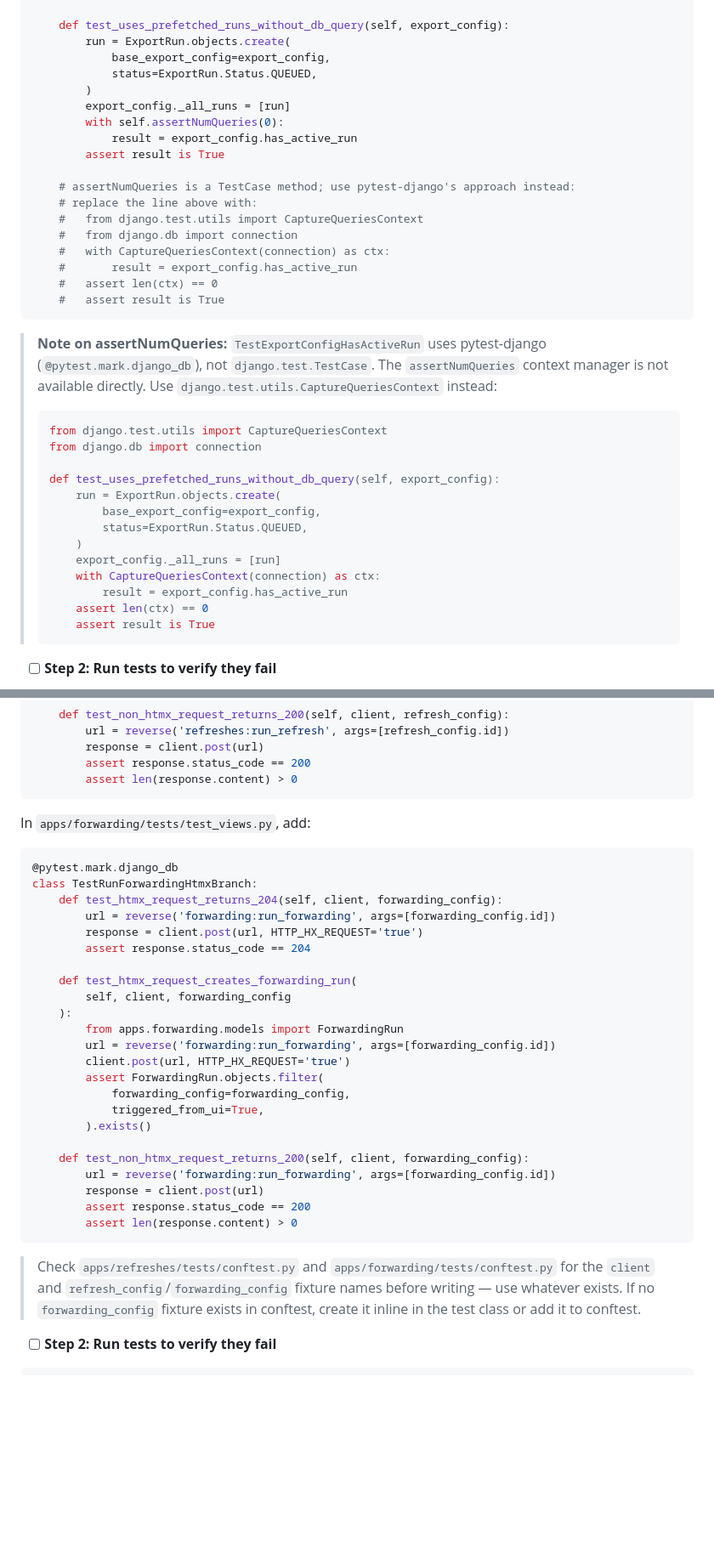
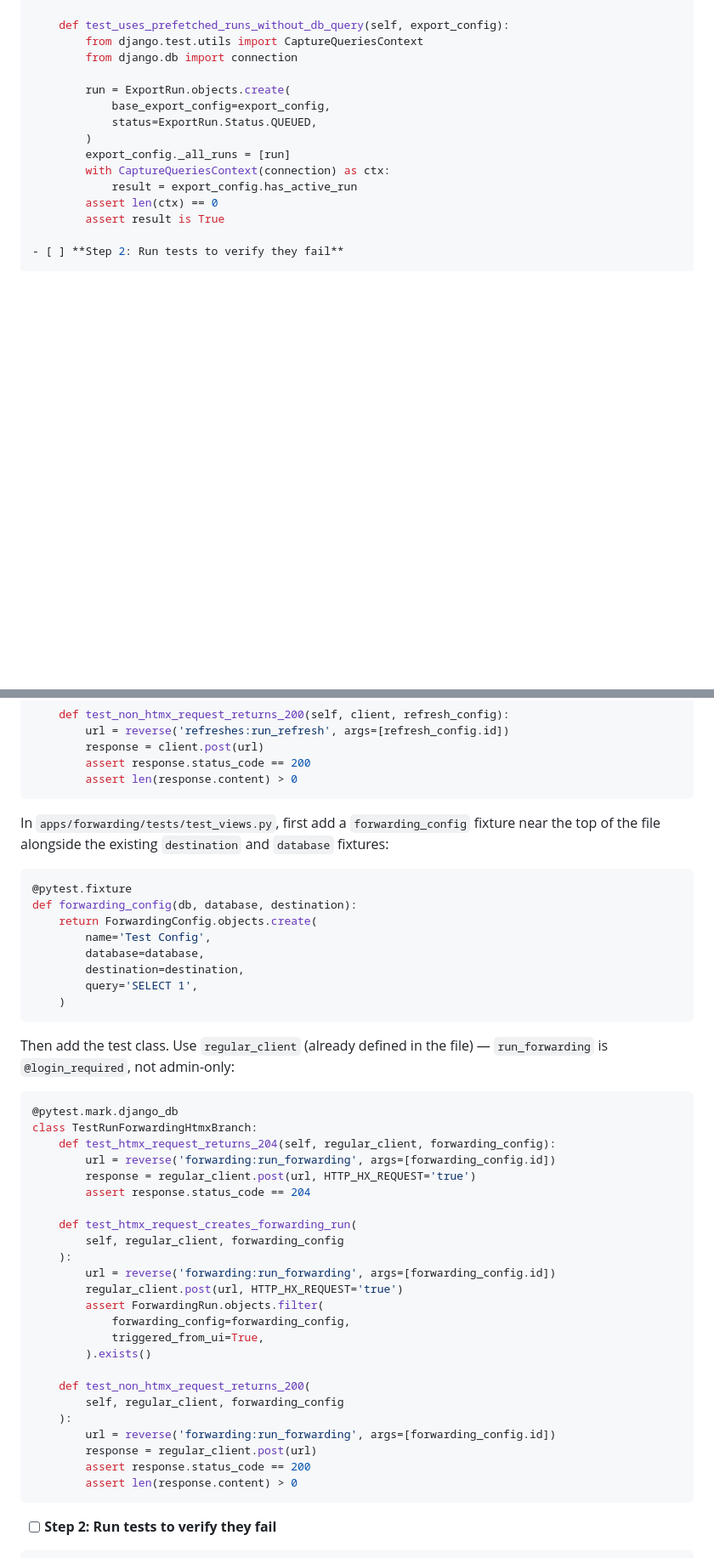
Before and after one commit to dimagi/commcare-sync, a Markdown page: claude/plans/2026-03-21-run-button-list-pages.md, 2 parts joined by grey strips. Shown at 85% size. Rendered like a GitHub page; blank space fills up the shorter version.

Commit message:
docs: fix plan — TestIsMultiProject class, CaptureQueriesContext, forwarding fixtures

````diff
--- a/claude/plans/2026-03-21-run-button-list-pages.md
+++ b/claude/plans/2026-03-21-run-button-list-pages.md
@@ -140,42 +142,18 @@ class TestExportConfigHasActiveRun:
         assert export_config.has_active_run is True
 
     def test_uses_prefetched_runs_without_db_query(self, export_config):
+        from django.test.utils import CaptureQueriesContext
+        from django.db import connection
+
         run = ExportRun.objects.create(
             base_export_config=export_config,
             status=ExportRun.Status.QUEUED,
         )
         export_config._all_runs = [run]
-        with self.assertNumQueries(0):
+        with CaptureQueriesContext(connection) as ctx:
             result = export_config.has_active_run
+        assert len(ctx) == 0
         assert result is True
-
-    # assertNumQueries is a TestCase method; use pytest-django's approach instead:
-    # replace the line above with:
-    #   from django.test.utils import CaptureQueriesContext
-    #   from django.db import connection
-    #   with CaptureQueriesContext(connection) as ctx:
-    #       result = export_config.has_active_run
-    #   assert len(ctx) == 0
-    #   assert result is True
-```
-
-> **Note on assertNumQueries:** `TestExportConfigHasActiveRun` uses pytest-django (`@pytest.mark.django_db`), not `django.test.TestCase`. The `assertNumQueries` context manager is not available directly. Use `django.test.utils.CaptureQueriesContext` instead:
->
-> ```python
-> from django.test.utils import CaptureQueriesContext
-> from django.db import connection
->
-> def test_uses_prefetched_runs_without_db_query(self, export_config):
->     run = ExportRun.objects.create(
->         base_export_config=export_config,
->         status=ExportRun.Status.QUEUED,
->     )
->     export_config._all_runs = [run]
->     with CaptureQueriesContext(connection) as ctx:
->         result = export_config.has_active_run
->     assert len(ctx) == 0
->     assert result is True
-> ```
 
 - [ ] **Step 2: Run tests to verify they fail**
 
@@ -634,35 +612,47 @@ class TestRunRefreshHtmxBranch:
         assert len(response.content) > 0
 ```
 
-In `apps/forwarding/tests/test_views.py`, add:
+In `apps/forwarding/tests/test_views.py`, first add a `forwarding_config` fixture near the top of the file alongside the existing `destination` and `database` fixtures:
+
+```python
+@pytest.fixture
+def forwarding_config(db, database, destination):
+    return ForwardingConfig.objects.create(
+        name='Test Config',
+        database=database,
+        destination=destination,
+        query='SELECT 1',
+    )
+```
+
+Then add the test class. Use `regular_client` (already defined in the file) — `run_forwarding` is `@login_required`, not admin-only:
 
 ```python
 @pytest.mark.django_db
 class TestRunForwardingHtmxBranch:
-    def test_htmx_request_returns_204(self, client, forwarding_config):
+    def test_htmx_request_returns_204(self, regular_client, forwarding_config):
         url = reverse('forwarding:run_forwarding', args=[forwarding_config.id])
-        response = client.post(url, HTTP_HX_REQUEST='true')
+        response = regular_client.post(url, HTTP_HX_REQUEST='true')
         assert response.status_code == 204
 
     def test_htmx_request_creates_forwarding_run(
-        self, client, forwarding_config
+        self, regular_client, forwarding_config
     ):
-        from apps.forwarding.models import ForwardingRun
         url = reverse('forwarding:run_forwarding', args=[forwarding_config.id])
-        client.post(url, HTTP_HX_REQUEST='true')
+        regular_client.post(url, HTTP_HX_REQUEST='true')
         assert ForwardingRun.objects.filter(
             forwarding_config=forwarding_config,
             triggered_from_ui=True,
         ).exists()
 
-    def test_non_htmx_request_returns_200(self, client, forwarding_config):
+    def test_non_htmx_request_returns_200(
+        self, regular_client, forwarding_config
+    ):
         url = reverse('forwarding:run_forwarding', args=[forwarding_config.id])
-        response = client.post(url)
+        response = regular_client.post(url)
         assert response.status_code == 200
         assert len(response.content) > 0
 ```
-
-> Check `apps/refreshes/tests/conftest.py` and `apps/forwarding/tests/conftest.py` for the `client` and `refresh_config`/`forwarding_config` fixture names before writing — use whatever exists. If no `forwarding_config` fixture exists in conftest, create it inline in the test class or add it to conftest.
 
 - [ ] **Step 2: Run tests to verify they fail**
 
````
Also changed, not shown: other parts of claude/plans/2026-03-21-run-button-list-pages.md (+9 -7 lines).
